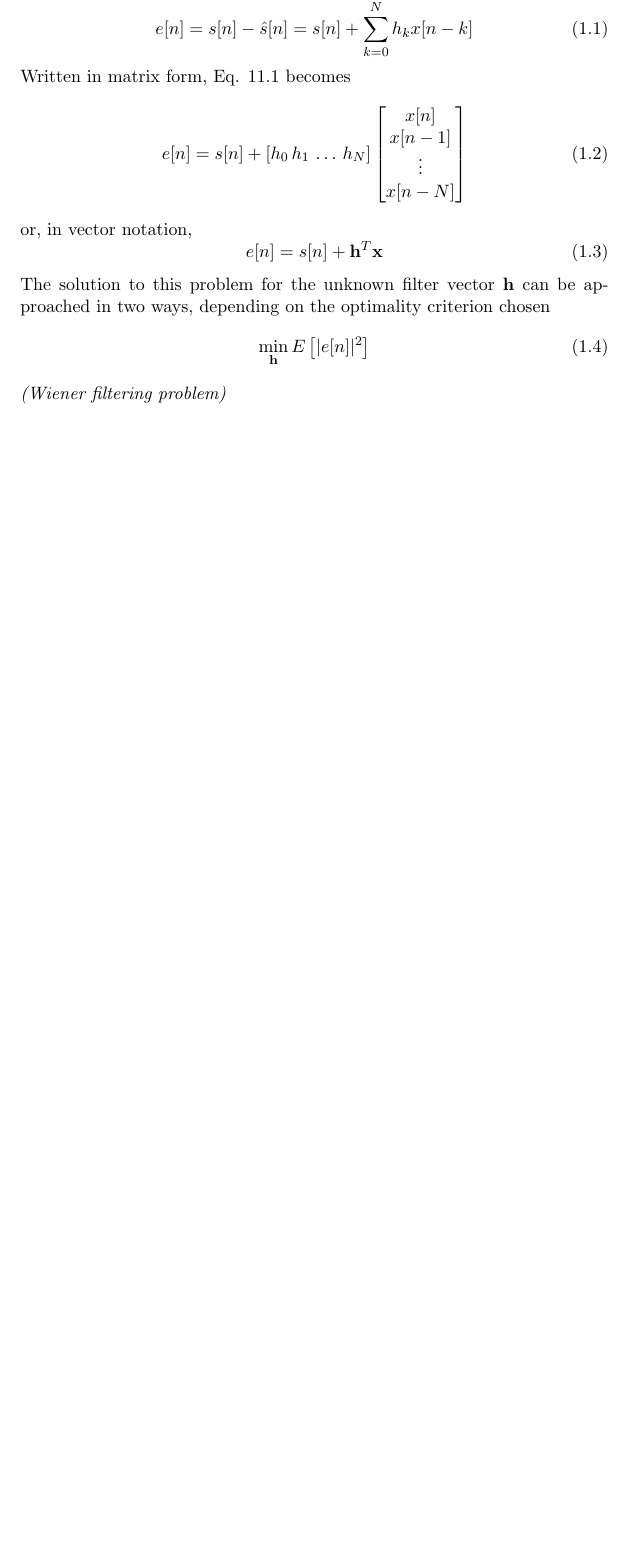
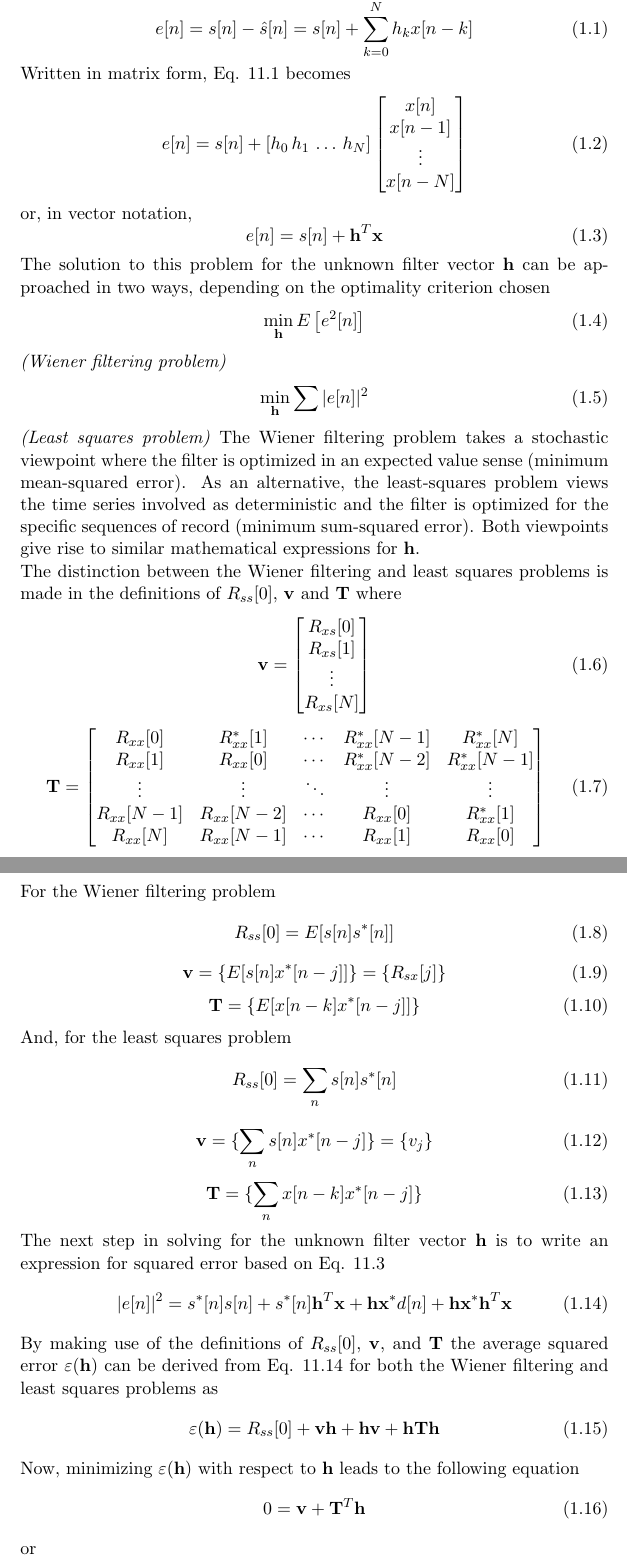
Before and after one commit to Pervigilent/beamformer, a LaTeX document (manual/beamformer.tex): part of page 3 of 3 before the commit and two parts of pages 3 and 4 of 4 after it, the two joined at a grey line, cut so that both start at the same text, the shorter picture padded with empty space. Compiled offline with pdfLaTeX.

Commit message:
Transferred adaptive filter reference work

```diff
--- a/manual/beamformer.tex
+++ b/manual/beamformer.tex
@@ -57,8 +57,70 @@ or, in vector notation,
 \end{equation}
 The solution to this problem for the unknown filter vector $\mathbf{h}$ can be approached in two ways, depending on the optimality criterion chosen
 \begin{equation}
-	\min_{\mathbf{h}}E\left[|e[n]|^2\right]
+	\min_{\mathbf{h}}E\left[e^2[n]\right]
 \end{equation}
 \emph{(Wiener filtering problem)}
+\begin{equation}
+	\min_{\mathbf{h}}\sum{|e[n]|^2}
+\end{equation}
+\emph{(Least squares problem)}
+The Wiener filtering problem takes a stochastic viewpoint where the filter is optimized in an expected value sense (minimum mean-squared error). As an alternative, the least-squares problem views the time series involved as deterministic and the filter is optimized for the specific sequences of record (minimum sum-squared error). Both viewpoints give rise to similar mathematical expressions for $\mathbf{h}$.\\
+The distinction between the Wiener filtering and least squares problems is made in the definitions of $R_{ss}[0]$, $\mathbf{v}$ and $\mathbf{T}$ where
+\begin{equation}
+	\mathbf{v}=
+	\begin{bmatrix}
+		R_{xs}[0]\\
+		R_{xs}[1]\\
+		\vdots\\
+		R_{xs}[N]
+	\end{bmatrix}
+\end{equation}
+\begin{equation}
+	\mathbf{T}=
+	\begin{bmatrix}
+		R_{xx}[0] & R_{xx}^*[1] & \cdots&R_{xx}^*[N-1]&R_{xx}^*[N]\\
+		R_{xx}[1] & R_{xx}[0] & \cdots & R_{xx}^*[N-2] & R_{xx}^*[N-1]\\
+		\vdots & \vdots & \ddots & \vdots & \vdots\\
+		R_{xx}[N-1] & R_{xx}[N-2] & \cdots & R_{xx}[0] & R_{xx}^*[1]\\
+		R_{xx}[N] & R_{xx}[N-1] & \cdots & R_{xx}[1] & R_{xx}[0]
+	\end{bmatrix}
+\end{equation}
+For the Wiener filtering problem
+\begin{equation}
+	R_{ss}[0]=E[s[n]s^*[n]]
+\end{equation}
+\begin{equation}
+	\mathbf{v}=\{E[s[n]x^*[n-j]]\}=\{R_{sx}[j]\}
+\end{equation}
+\begin{equation}
+	\mathbf{T}=\{E[x[n-k]x^*[n-j]]\}
+\end{equation}
+And, for the least squares problem
+\begin{equation}
+	R_{ss}[0]=\sum_n{s[n]s^*[n]}
+\end{equation}
+\begin{equation}
+	\mathbf{v}=\{\sum_ns[n]x^*[n-j]\}=\{v_j\}
+\end{equation}
+\begin{equation}
+	\mathbf{T}=\{\sum_nx[n-k]x^*[n-j]\}
+\end{equation}
+The next step in solving for the unknown filter vector $\mathbf{h}$ is to write an expression for squared error based on Eq. 11.3
+\begin{equation}
+	|e[n]|^2=s^*[n]s[n]+s^*[n]\mathbf{h}^T\mathbf{x}+\mathbf{h}\mathbf{x}^*d[n]+\mathbf{h}\mathbf{x}^*\mathbf{h}^T\mathbf{x}
+\end{equation}
+By making use of the definitions of $R_{ss}[0]$, $\mathbf{v}$, and $\mathbf{T}$ the average squared error  $\varepsilon(\mathbf{h})$ can be derived from Eq. 11.14 for both the Wiener filtering and least squares problems as
+\begin{equation}
+	\varepsilon(\mathbf{h})=R_{ss}[0]+\mathbf{v}\mathbf{h}+\mathbf{h}\mathbf{v}+\mathbf{h}\mathbf{T}\mathbf{h}
+\end{equation}
+Now, minimizing $\varepsilon(\mathbf{h})$ with respect to $\mathbf{h}$ leads to the following equation
+\begin{equation}
+	0=\mathbf{v}+\mathbf{T}^T\mathbf{h}
+\end{equation}
+or
+\begin{equation}
+	\mathbf{T}^T\mathbf{h}=-\mathbf{v}
+\end{equation}
+Expressing Eq. 11.17 in expanded form wil be of interest in the next section
 
 \end{document}
```
Also changed, not shown: manual/beamformer.pdf.
